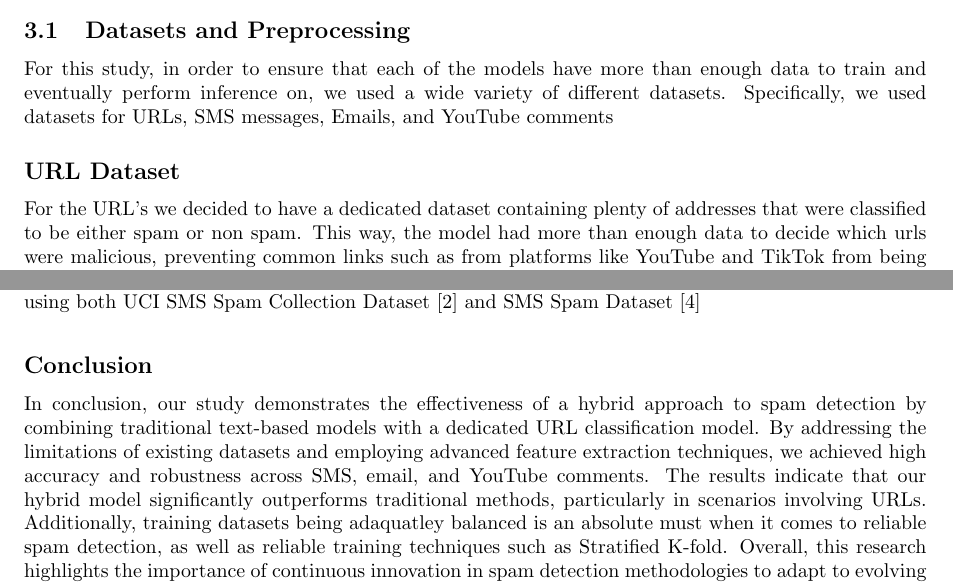
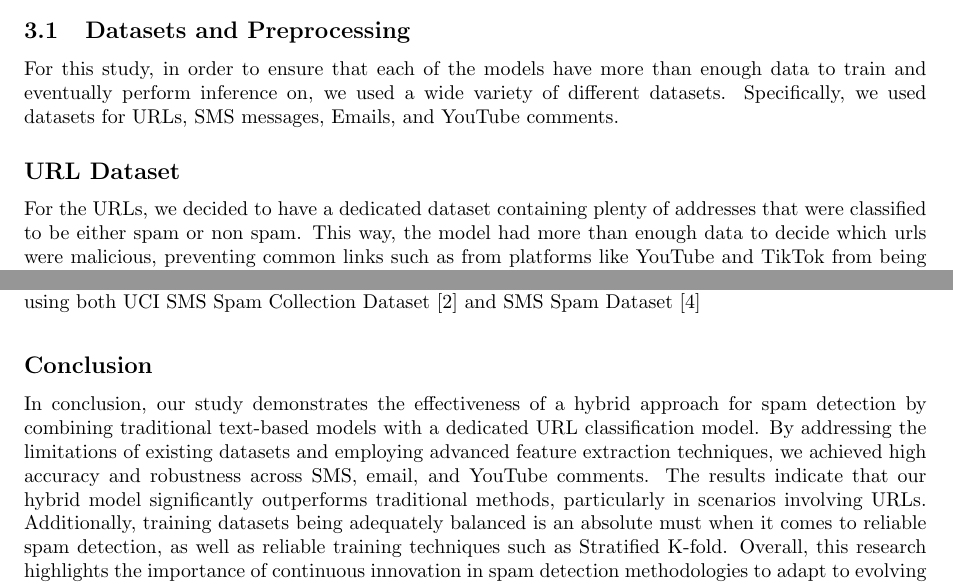
Before and after one commit to matteorobidoux/comp333-project, a LaTeX paper (report/FinalReport.tex): two parts of pages 3 and 13 of 14, joined at a grey line, cut so that both start at the same text. Compiled offline with pdfLaTeX.

Commit message:
Fix some spelling mistakes in paper

```diff
--- a/report/FinalReport.tex
+++ b/report/FinalReport.tex
@@ -105,11 +105,11 @@ This observation highlights a critical shortcoming of traditional text-based spa
 
 \subsection{Datasets and Preprocessing}
 
-For this study, in order to ensure that each of the models have more than enough data to train and eventually perform inference on, we used a wide variety of different datasets. Specifically, we used datasets for URLs, SMS messages, Emails, and YouTube comments
+For this study, in order to ensure that each of the models have more than enough data to train and eventually perform inference on, we used a wide variety of different datasets. Specifically, we used datasets for URLs, SMS messages, Emails, and YouTube comments.
 
 \subsection*{URL Dataset}
 
-For the URL’s we decided to have a dedicated dataset containing plenty of addresses that were classified to be either spam or non spam. This way, the model had more than enough data to decide which urls were malicious, preventing common links such as from platforms like YouTube and TikTok from being marked as spam. The kaggle dataset that we used, titled Malicious and Benign URL’s [3], contained over 450,000 url’s, that were marked as either being 0 for benign, or 1 for malicious.
+For the URLs, we decided to have a dedicated dataset containing plenty of addresses that were classified to be either spam or non spam. This way, the model had more than enough data to decide which urls were malicious, preventing common links such as from platforms like YouTube and TikTok from being marked as spam. The kaggle dataset that we used, titled Malicious and Benign URL’s [3], contained over 450,000 url’s, that were marked as either being 0 for benign, or 1 for malicious.
 
 
 \noindent
@@ -631,7 +631,7 @@ As shown in the tables above, we can see that the hybrid approach was able to ac
 \newpage
 
 \subsection*{Conclusion}
-In conclusion, our study demonstrates the effectiveness of a hybrid approach to spam detection by combining traditional text-based models with a dedicated URL classification model. By addressing the limitations of existing datasets and employing advanced feature extraction techniques, we achieved high accuracy and robustness across SMS, email, and YouTube comments. The results indicate that our hybrid model significantly outperforms traditional methods, particularly in scenarios involving URLs. Additionally, training datasets being adaquatley balanced is an absolute must when it comes to reliable spam detection, as well as reliable training techniques such as Stratified K-fold. Overall, this research highlights the importance of continuous innovation in spam detection methodologies to adapt to evolving threats in digital communication.
+In conclusion, our study demonstrates the effectiveness of a hybrid approach for spam detection by combining traditional text-based models with a dedicated URL classification model. By addressing the limitations of existing datasets and employing advanced feature extraction techniques, we achieved high accuracy and robustness across SMS, email, and YouTube comments. The results indicate that our hybrid model significantly outperforms traditional methods, particularly in scenarios involving URLs. Additionally, training datasets being adequately balanced is an absolute must when it comes to reliable spam detection, as well as reliable training techniques such as Stratified K-fold. Overall, this research highlights the importance of continuous innovation in spam detection methodologies to adapt to evolving threats in digital communication.
 
 
 \newpage
```
Also changed, not shown: report/FinalReport.tex (8 more changed lines).
